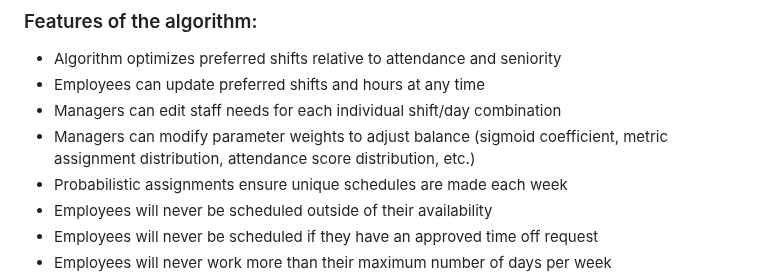
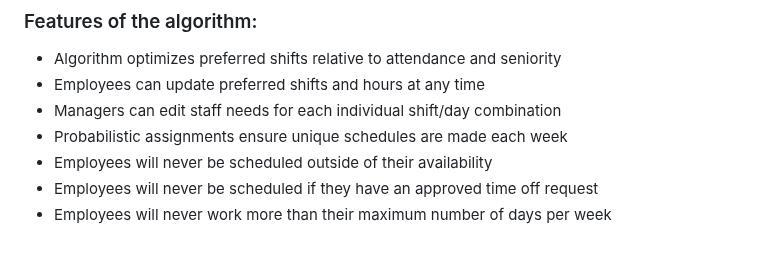
Before and after one commit to brananharrison/EmployeeScheduler, a Markdown page: README.md, the part around the change. Rendered like a GitHub page; blank space fills up the shorter version.

```diff
--- a/README.md
+++ b/README.md
@@ -162,7 +162,6 @@ The resulting Excel document is a sleek, readable schedule containing each emplo
 - Algorithm optimizes preferred shifts relative to attendance and seniority
 - Employees can update preferred shifts and hours at any time
 - Managers can edit staff needs for each individual shift/day combination
-- Managers can modify parameter weights to adjust balance (sigmoid coefficient, metric assignment distribution, attendance score distribution, etc.)
 - Probabilistic assignments ensure unique schedules are made each week
 - Employees will never be scheduled outside of their availability
 - Employees will never be scheduled if they have an approved time off request
```
